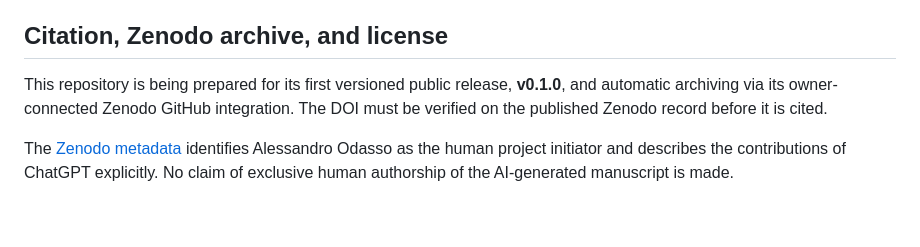
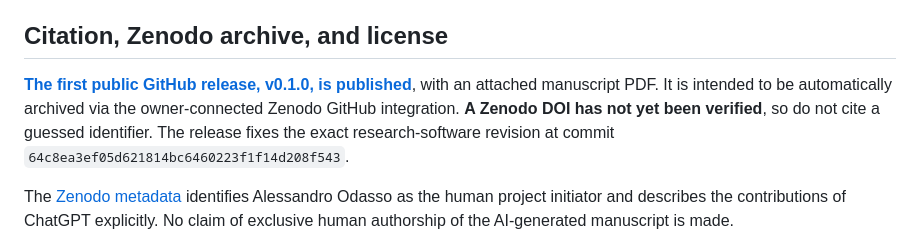
Before and after one commit to alexodas/pythagorean-isotropy-lean, a Markdown page: README.md, the part around the change. Rendered like a GitHub page; blank space fills up the shorter version.

Commit message:
Link published v0.1.0 release and accurately mark Zenodo DOI unverified

```diff
--- a/README.md
+++ b/README.md
@@ -74,7 +74,7 @@ The GitHub Actions workflow [`lean.yml`](./.github/workflows/lean.yml) runs the
 
 ## Citation, Zenodo archive, and license
 
-This repository is being prepared for its first versioned public release, **v0.1.0**, and automatic archiving via its owner-connected Zenodo GitHub integration. The DOI must be verified on the published Zenodo record before it is cited.
+**[The first public GitHub release, v0.1.0, is published](https://github.com/alexodas/pythagorean-isotropy-lean/releases/tag/v0.1.0)**, with an attached manuscript PDF. It is intended to be automatically archived via the owner-connected Zenodo GitHub integration. **A Zenodo DOI has not yet been verified**, so do not cite a guessed identifier. The release fixes the exact research-software revision at commit `64c8ea3ef05d621814bc6460223f1f14d208f543`.
 
 The [Zenodo metadata](./.zenodo.json) identifies Alessandro Odasso as the human project initiator and describes the contributions of ChatGPT explicitly. No claim of exclusive human authorship of the AI-generated manuscript is made.
 
```
